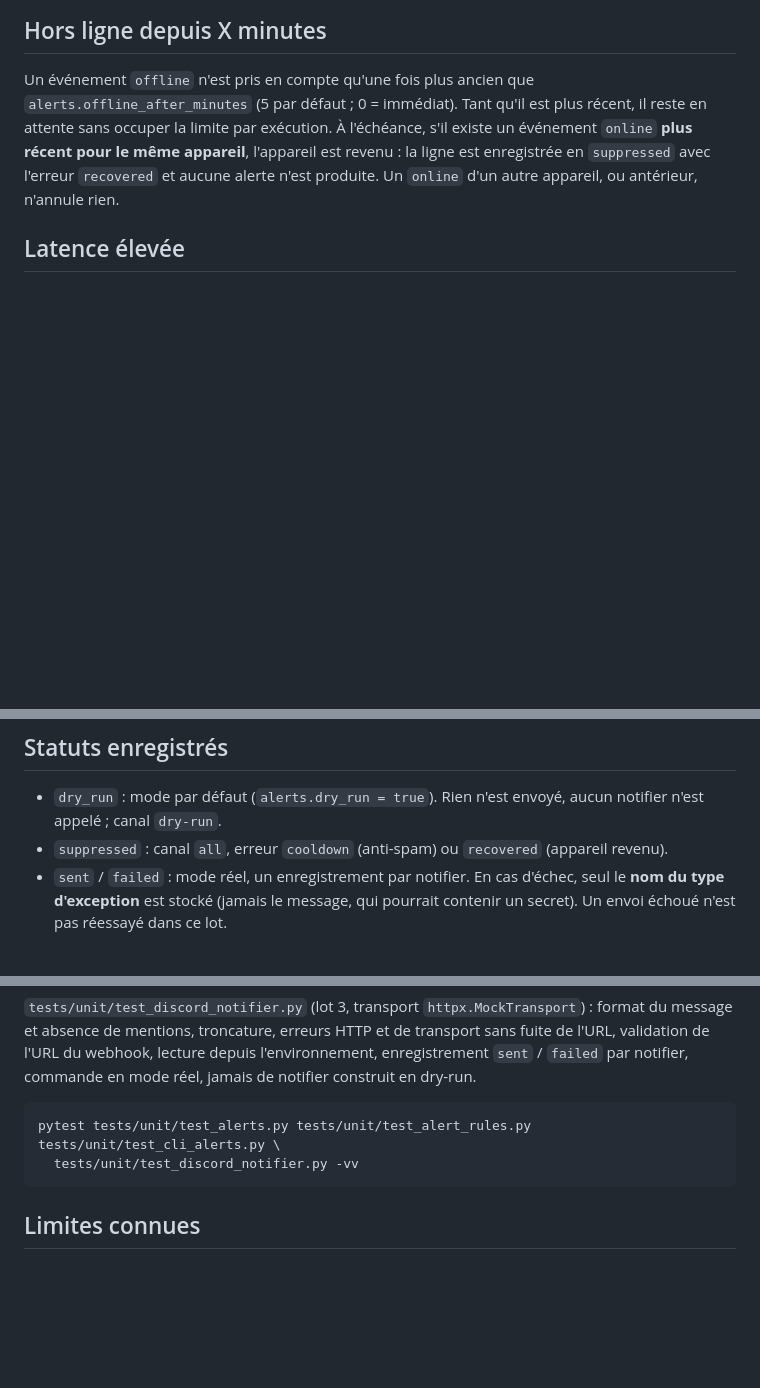
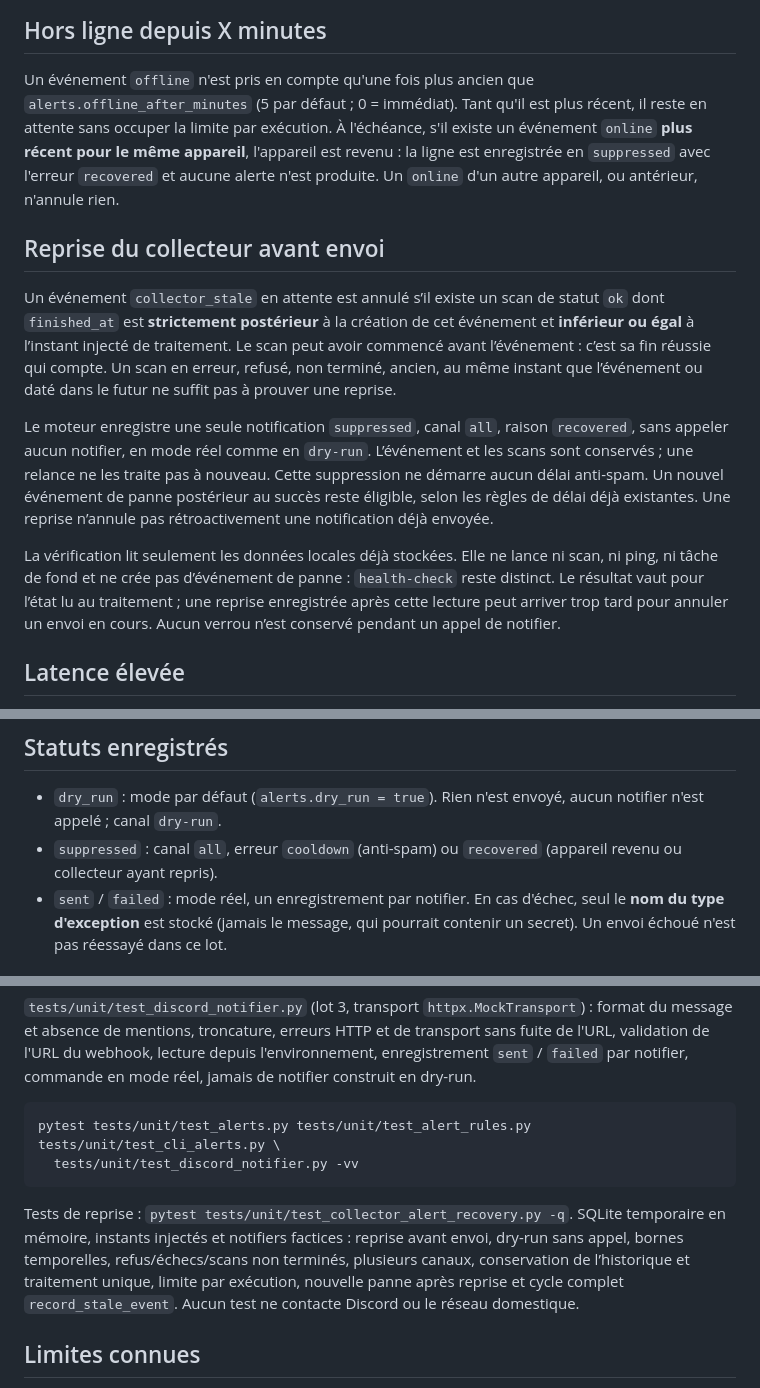
Before and after one commit to rpdz45/home-network-tracker, a Markdown page: docs/M4_ALERTS.md, 3 parts joined by grey strips. GitHub-like rendering; blank space fills up the shorter version.

Commit message:
docs: describe stale collector alert recovery

````diff
--- a/docs/M4_ALERTS.md
+++ b/docs/M4_ALERTS.md
@@ -34,6 +34,28 @@ Détails : un message par alerte (`POST` JSON), préfixé par la gravité, tronq
 
 Un événement `offline` n'est pris en compte qu'une fois plus ancien que `alerts.offline_after_minutes` (5 par défaut ; 0 = immédiat). Tant qu'il est plus récent, il reste en attente sans occuper la limite par exécution. À l'échéance, s'il existe un événement `online` **plus récent pour le même appareil**, l'appareil est revenu : la ligne est enregistrée en `suppressed` avec l'erreur `recovered` et aucune alerte n'est produite. Un `online` d'un autre appareil, ou antérieur, n'annule rien.
 
+## Reprise du collecteur avant envoi
+
+Un événement `collector_stale` en attente est annulé s’il existe un scan de
+statut `ok` dont `finished_at` est **strictement postérieur** à la création de
+cet événement et **inférieur ou égal** à l’instant injecté de traitement.
+Le scan peut avoir commencé avant l’événement : c’est sa fin réussie qui compte.
+Un scan en erreur, refusé, non terminé, ancien, au même instant que l’événement
+ou daté dans le futur ne suffit pas à prouver une reprise.
+
+Le moteur enregistre une seule notification `suppressed`, canal `all`, raison
+`recovered`, sans appeler aucun notifier, en mode réel comme en `dry-run`.
+L’événement et les scans sont conservés ; une relance ne les traite pas à nouveau.
+Cette suppression ne démarre aucun délai anti-spam. Un nouvel événement de panne
+postérieur au succès reste éligible, selon les règles de délai déjà existantes.
+Une reprise n’annule pas rétroactivement une notification déjà envoyée.
+
+La vérification lit seulement les données locales déjà stockées. Elle ne lance
+ni scan, ni ping, ni tâche de fond et ne crée pas d’événement de panne :
+`health-check` reste distinct. Le résultat vaut pour l’état lu au traitement ;
+une reprise enregistrée après cette lecture peut arriver trop tard pour annuler
+un envoi en cours. Aucun verrou n’est conservé pendant un appel de notifier.
+
 ## Latence élevée
 
 Pour chaque appareil ayant un échantillon ping récent (moins de 60 minutes), la moyenne de ses **3 derniers échantillons ayant répondu** est comparée à `alerts.latency_high_ms` (200 par défaut). Au-dessus du seuil (comparaison stricte), un événement `latency_high` est créé avec la moyenne dans ses détails. Un seul événement par épisode : tant qu'aucun échantillon à ou sous le seuil n'a été vu depuis le dernier événement, rien de nouveau n'est créé. Un échantillon normal réarme la règle. Les sondes sans réponse sont ignorées (elles relèvent de `offline`). Ces échantillons n'existent que si tu lances `monitor-once` (double opt-in).
@@ -41,7 +63,7 @@ Pour chaque appareil ayant un échantillon ping récent (moins de 60 minutes), l
 ## Statuts enregistrés
 
 - `dry_run` : mode par défaut (`alerts.dry_run = true`). Rien n'est envoyé, aucun notifier n'est appelé ; canal `dry-run`.
-- `suppressed` : canal `all`, erreur `cooldown` (anti-spam) ou `recovered` (appareil revenu).
+- `suppressed` : canal `all`, erreur `cooldown` (anti-spam) ou `recovered` (appareil revenu ou collecteur ayant repris).
 - `sent` / `failed` : mode réel, un enregistrement par notifier. En cas d'échec, seul le **nom du type d'exception** est stocké (jamais le message, qui pourrait contenir un secret). Un envoi échoué n'est pas réessayé dans ce lot.
 
 ## Anti-spam
@@ -84,6 +106,13 @@ pytest tests/unit/test_alerts.py tests/unit/test_alert_rules.py tests/unit/test_
   tests/unit/test_discord_notifier.py -vv
 ```
 
+Tests de reprise : `pytest tests/unit/test_collector_alert_recovery.py -q`.
+SQLite temporaire en mémoire, instants injectés et notifiers factices : reprise
+avant envoi, dry-run sans appel, bornes temporelles, refus/échecs/scans non terminés,
+plusieurs canaux, conservation de l’historique et traitement unique, limite par
+exécution, nouvelle panne après reprise et cycle complet `record_stale_event`.
+Aucun test ne contacte Discord ou le réseau domestique.
+
 ## Limites connues
 
 - Seul Discord est livré : pas encore de Telegram ni d'e-mail.
````
Also changed, not shown: docs/M3_HEALTH.md (+11 -0 lines).
